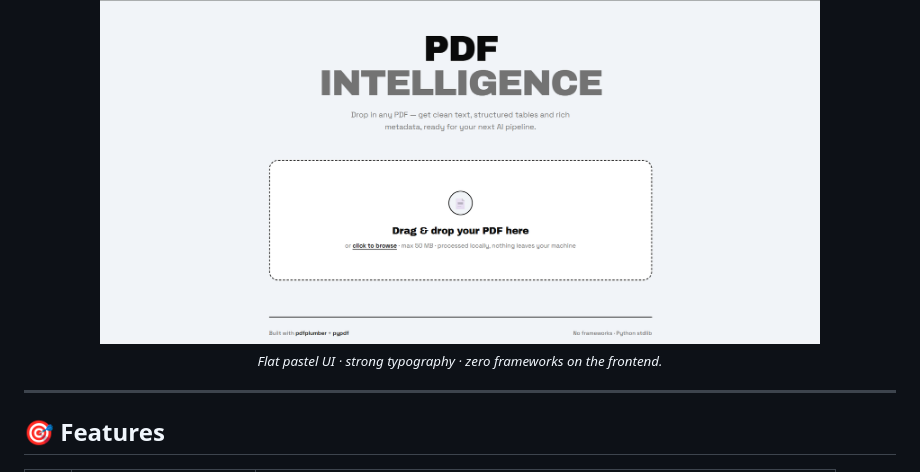
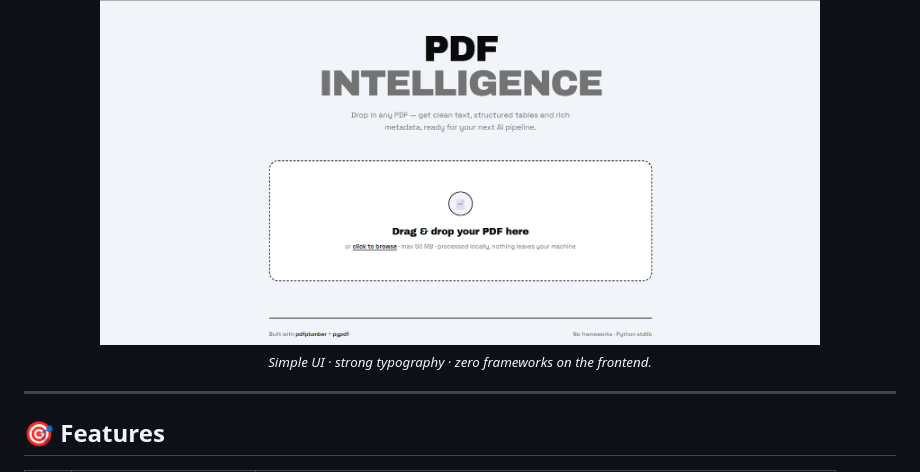
Before and after one commit to atharva-9423/UnProf_Pyai_12, a Markdown page: README.md, the part around the change. GitHub-like rendering.

```diff
--- a/README.md
+++ b/README.md
@@ -52,7 +52,7 @@ Drag a PDF into the browser and get animated stats, per-page tabs, and a one-cli
 <!-- 📸 Add a screenshot: drop a PNG next to this file and rename below -->
 <img src="screenshot.png" alt="PDF Intelligence UI" width="720"/>
 
-<sub><em>Flat pastel UI · strong typography · zero frameworks on the frontend.</em></sub>
+<sub><em>Simple UI · strong typography · zero frameworks on the frontend.</em></sub>
 
 </div>
 
```
